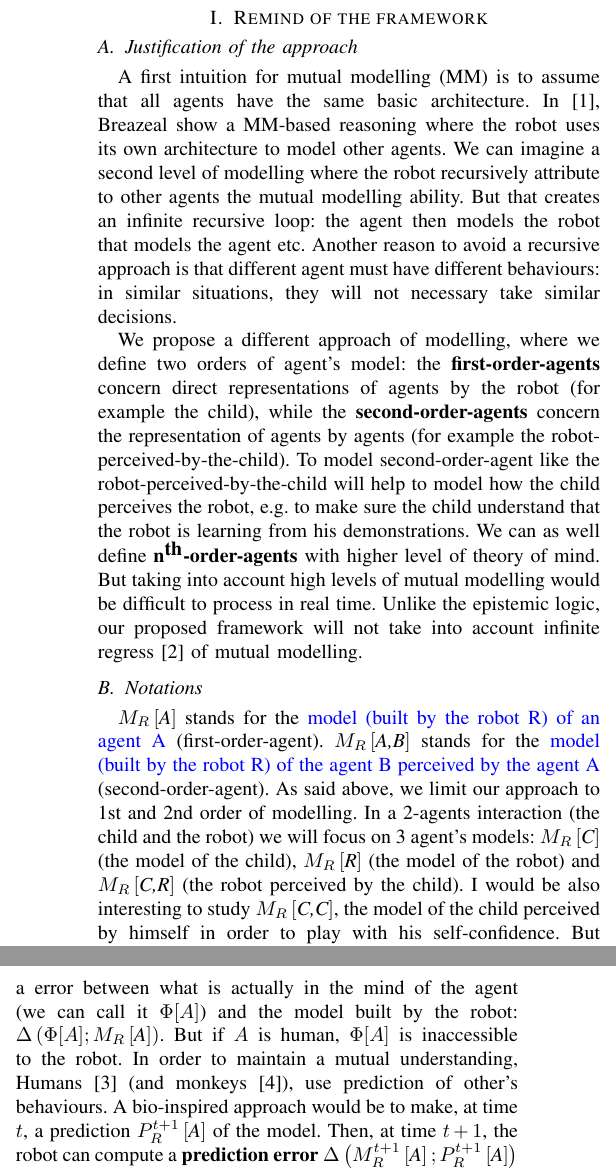
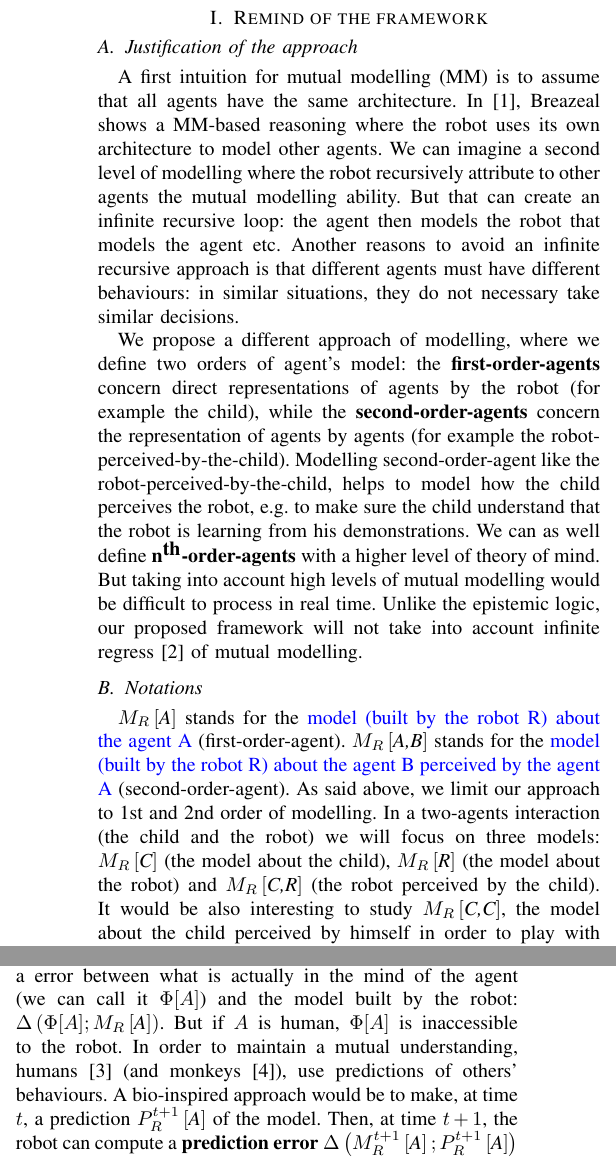
Before and after one commit to alexis-jacq/clarifying_MM, a LaTeX paper (clarifying.tex): two parts of the columns of page 1 of 2, joined at a grey line, cut so that both start at the same text. Compiled offline with pdfLaTeX.

Commit message:
relecture

```diff
--- a/clarifying.tex
+++ b/clarifying.tex
@@ -43,12 +43,14 @@
 \section{Remind of the framework}
 \subsection{Justification of the approach}
 
-A first intuition for mutual modelling (MM) is to assume that all agents have the same basic architecture. In~\cite{breazeal2006using}, Breazeal show a MM-based reasoning where the robot uses its own architecture to model other agents. We can imagine a second level of modelling where the robot recursively attribute to other agents the mutual modelling ability. But that creates an infinite recursive loop: the agent then models the robot that models the agent etc. Another reason to avoid a recursive approach is that different agent must have different behaviours: in similar situations, they will not necessary take similar decisions.
+A first intuition for mutual modelling (MM) is to assume that all agents have the same architecture. In~\cite{breazeal2006using}, Breazeal shows a MM-based reasoning where the robot uses its own architecture to model other agents. We can imagine a second level of modelling where the robot recursively attribute to other agents the mutual modelling ability. But that can create an infinite recursive loop: the agent then models the robot that models the agent etc. Another reasons to avoid an infinite recursive approach is that different agents must have different behaviours: in similar situations, they do not necessary take similar decisions.
 
 We propose a different approach of modelling, where we define two orders of agent's model: the \textbf{first-order-agents} concern direct representations of agents by the robot (for example the child), while the \textbf{second-order-agents} concern the representation of agents by agents (for example the robot-perceived-by-the-child).
-To model second-order-agent like the robot-perceived-by-the-child will help to model how the child perceives the robot, e.g. to make sure the child understand that the robot is learning from his demonstrations.
-We can as well define $\textbf{n}^{\textbf{th}}$\textbf{-order-agents} with higher level of theory of mind. But taking into account high levels of mutual modelling would be difficult to process in real time. Unlike the epistemic logic, our proposed framework will not take into account infinite regress~\cite{clark1991grounding} of mutual modelling.
+Modelling second-order-agent like the robot-perceived-by-the-child, helps to model how the child perceives the robot, e.g. to make sure the child understand that the robot is learning from his demonstrations.
+We can as well define $\textbf{n}^{\textbf{th}}$\textbf{-order-agents} with a higher level of theory of mind. But taking into account high levels of mutual modelling would be difficult to process in real time. Unlike the epistemic logic, our proposed framework will not take into account infinite regress~\cite{clark1991grounding} of mutual modelling.
 
 \subsection{Notations}
-$M_R\left[\textit{A}\right]$ stands for the \textcolor{blue}{model (built by the robot R) of an agent A} (first-order-agent). $M_R\left[\textit{A,B}\right]$ stands for the \textcolor{blue}{model (built by the robot R) of the agent B perceived by the agent A} (second-order-agent). As said above, we limit our approach to 1st and 2nd order of modelling. In a 2-agents interaction (the child and the robot) we will focus on 3 agent's models: $ M_R\left[\textit{C}\right]$ (the model of the child), $ M_R\left[\textit{R}\right]$ (the model of the robot) and $ M_R\left[\textit{C,R}\right]$ (the robot perceived by the child). I would be also interesting to study $ M_R\left[\textit{C,C}\right]$, the model of the child perceived by himself in order to play with his self-confidence. But detecting differences between $ M_R\left[\textit{C}\right]$ and $ M_R\left[\textit{C,C}\right]$ seems difficult with the current abilities of the robot.
+$M_R\left[\textit{A}\right]$ stands for the \textcolor{blue}{model (built by the robot R) about the agent A} (first-order-agent). $M_R\left[\textit{A,B}\right]$ stands for the \textcolor{blue}{model (built by the robot R) about the agent B perceived by the agent A} (second-order-agent).
+As said above, we limit our approach to 1st and 2nd order of modelling. In a two-agents interaction (the child and the robot) we will focus on three models: $ M_R\left[\textit{C}\right]$ (the model about the child), $ M_R\left[\textit{R}\right]$ (the model about the robot) and $ M_R\left[\textit{C,R}\right]$ (the robot perceived by the child).
+It would be also interesting to study $ M_R\left[\textit{C,C}\right]$, the model about the child perceived by himself in order to play with his self-confidence. But detecting differences between $ M_R\left[\textit{C}\right]$ and $ M_R\left[\textit{C,C}\right]$ seems difficult with the current abilities of the robot.
 
@@ -56,6 +58,7 @@ As models are dynamic, $ M^t_R\left[\textit{A}\right]$ represent the model of an
 
 \section{Mutual understanding}
-Given those three models ($ M_R\left[\textit{R}\right]$, $ M_R\left[\textit{C}\right]$ and $ M_R\left[\textit{C,R}\right]$) the robot must be able to detect misunderstandings. A misunderstanding of an agent $A$ by the robot can be formalised as a error between what is actually in the mind of the agent (we can call it $\Phi[A]$) and the model built by the robot: $\Delta \left(\Phi[A] ; M_R\left[\textit{A}\right]\right)$. But if $A$ is human, $\Phi[A]$ is inaccessible to the robot. In order to maintain a mutual understanding, Humans~\cite{suzuki2015neural} (and monkeys~\cite{haroush2015neuronal}), use prediction of other's behaviours. A bio-inspired approach would be to make, at time $t$, a prediction $P^{t+1}_R\left[\textit{A}\right]$ of the model. Then, at time $t+1$, the robot can compute a \textbf{prediction error} $\Delta \left( M^{t+1}_R\left[\textit{A}\right]; P^{t+1}_R\left[\textit{A}\right]\right)$ in order to detect such a misunderstanding. This idea rely on the assumption that the better are the predictions of a model, the better the model fits the reality. Then, the dynamic of the model can be updated according to the resulting error of prediction. This rule can be used with $ M_R\left[\textit{C}\right]$ and $ M_R\left[\textit{C,R}\right]$.
+Given those three models ($ M_R\left[\textit{R}\right]$, $ M_R\left[\textit{C}\right]$ and $ M_R\left[\textit{C,R}\right]$) the robot must be able to detect misunderstandings.
+A misunderstanding of an agent $A$ by the robot can be formalised as a error between what is actually in the mind of the agent (we can call it $\Phi[A]$) and the model built by the robot: $\Delta \left(\Phi[A] ; M_R\left[\textit{A}\right]\right)$. But if $A$ is human, $\Phi[A]$ is inaccessible to the robot. In order to maintain a mutual understanding, humans~\cite{suzuki2015neural} (and monkeys~\cite{haroush2015neuronal}), use predictions of others' behaviours. A bio-inspired approach would be to make, at time $t$, a prediction $P^{t+1}_R\left[\textit{A}\right]$ of the model. Then, at time $t+1$, the robot can compute a \textbf{prediction error} $\Delta \left( M^{t+1}_R\left[\textit{A}\right]; P^{t+1}_R\left[\textit{A}\right]\right)$ in order to detect such a misunderstanding. This idea rely on the assumption that the better are the predictions of a model, the better the model fits the reality. Then, the dynamic of the model can be updated according to the resulting error of prediction. This rule can be used with $ M_R\left[\textit{C}\right]$ and $ M_R\left[\textit{C,R}\right]$.
 
 Another type of misunderstanding concerns the comprehension of the robot by the child: using the same formalism, it is an error between the actual perception of the robot by the child (we can call it $\Phi[C,R]$) and the robot itself: $\Delta \left(\Phi[C,R] ; M_R\left[\textit{R}\right]\right)$. Again, the robot does not have access to $\Phi[C,R]$, but it approximates it with $ M_R\left[\textit{C,R}\right]$. Finally we define the \textbf{child's perception error} at time $t$ by $\Delta \left(M^t_R\left[\textit{C,R}\right] ; M^t_R\left[\textit{R}\right]\right)$. This error is taken in account only if the robot has a correct model of itself perceived by the child (only if $M_R\left[\textit{C,R}\right]$ produce small prediction errors). Since this error assume that models built by the robot are correct, it is not used to update these models. It correspond to an error of the child: in order to repair it, the robot must explain the misunderstanding to the child or exaggerate an action to make sure it will be understood.
 
```
Also changed, not shown: clarifying.pdf, clarifying.tex (6 more changed lines).
